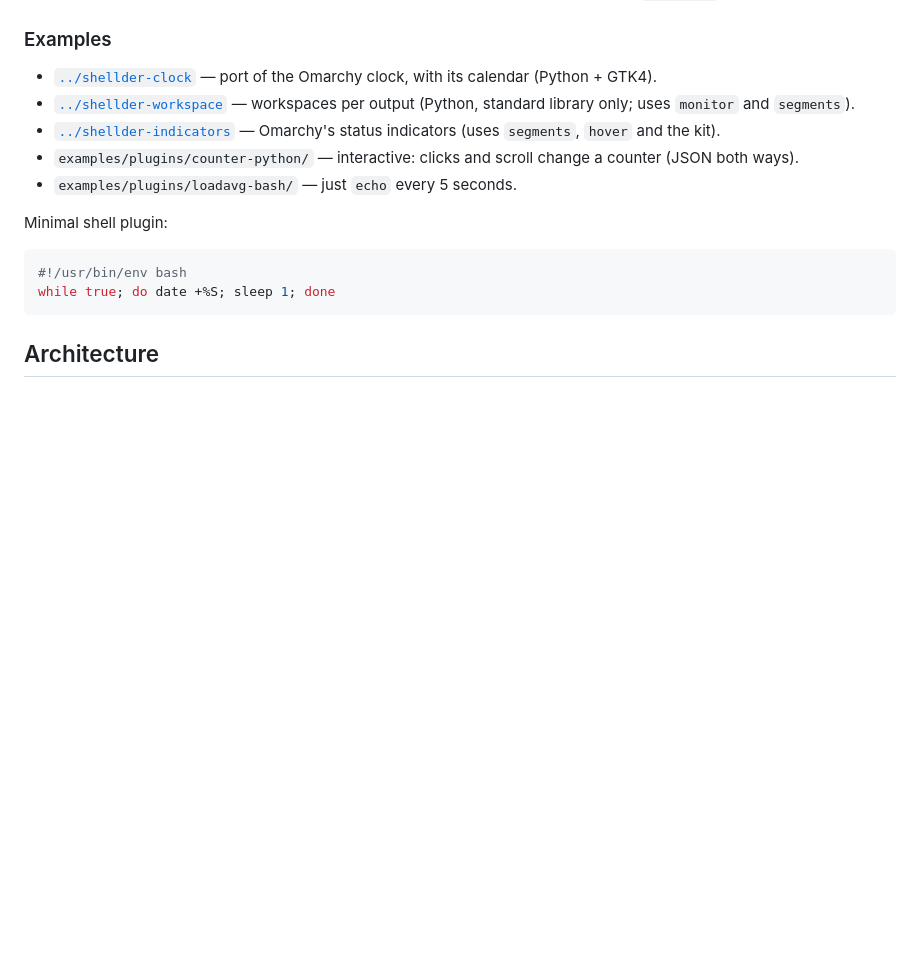
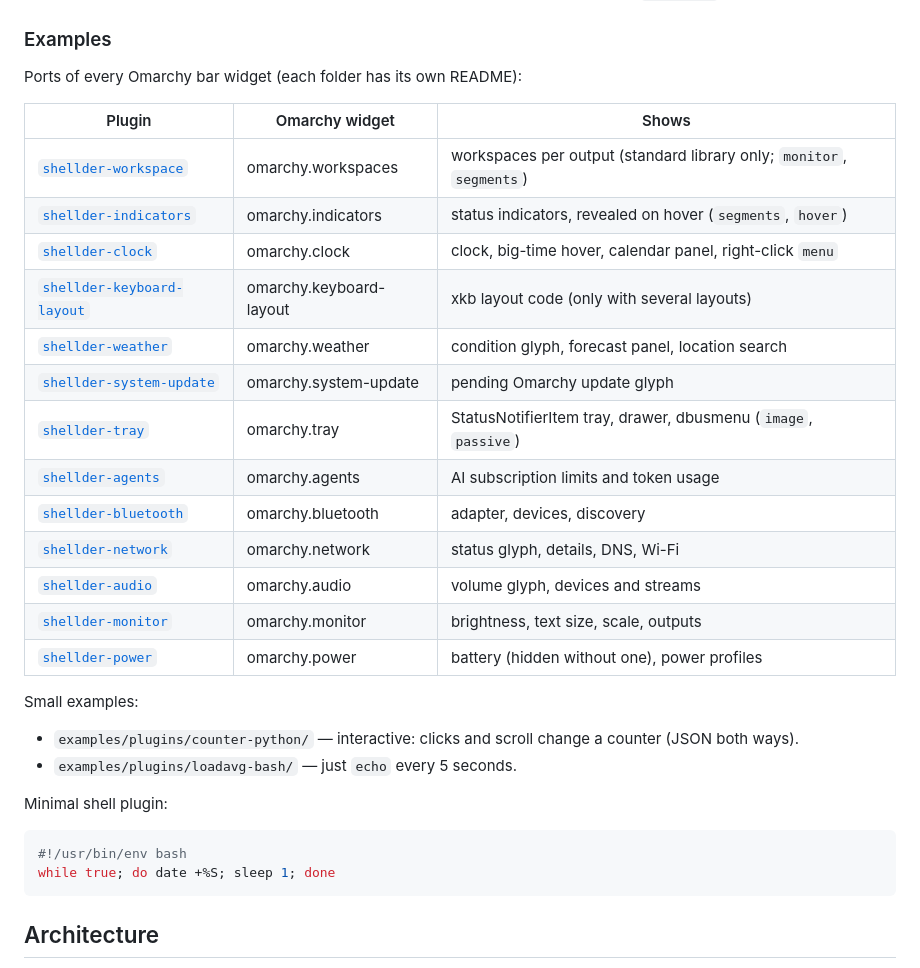
Before and after one commit to audryus/odin-playground, a Markdown page: shellder/README.md, the part around the change. Drawn GitHub-style; blank space fills up the shorter version.

Commit message:
shellder README: list all thirteen Omarchy widget ports
Replaces the three-item example list with a table mapping each shellder-*
plugin to its omarchy.* widget, what it shows and the protocol features it
exercises; the small counter/loadavg examples stay below it.

Co-Authored-By: Claude Opus 5.5 <noreply@anthropic.com>

```diff
--- a/shellder/README.md
+++ b/shellder/README.md
@@ -349,12 +349,26 @@ Omarchy's `KeyboardPanel.qml` — it is what allows clicking outside to close
 
 ### Examples
 
-- [`../shellder-clock`](../shellder-clock) — port of the Omarchy clock, with
-  its calendar (Python + GTK4).
-- [`../shellder-workspace`](../shellder-workspace) — workspaces per output
-  (Python, standard library only; uses `monitor` and `segments`).
-- [`../shellder-indicators`](../shellder-indicators) — Omarchy's status
-  indicators (uses `segments`, `hover` and the kit).
+Ports of every Omarchy bar widget (each folder has its own README):
+
+| Plugin | Omarchy widget | Shows |
+|---|---|---|
+| [`shellder-workspace`](../shellder-workspace) | omarchy.workspaces | workspaces per output (standard library only; `monitor`, `segments`) |
+| [`shellder-indicators`](../shellder-indicators) | omarchy.indicators | status indicators, revealed on hover (`segments`, `hover`) |
+| [`shellder-clock`](../shellder-clock) | omarchy.clock | clock, big-time hover, calendar panel, right-click `menu` |
+| [`shellder-keyboard-layout`](../shellder-keyboard-layout) | omarchy.keyboard-layout | xkb layout code (only with several layouts) |
+| [`shellder-weather`](../shellder-weather) | omarchy.weather | condition glyph, forecast panel, location search |
+| [`shellder-system-update`](../shellder-system-update) | omarchy.system-update | pending Omarchy update glyph |
+| [`shellder-tray`](../shellder-tray) | omarchy.tray | StatusNotifierItem tray, drawer, dbusmenu (`image`, `passive`) |
+| [`shellder-agents`](../shellder-agents) | omarchy.agents | AI subscription limits and token usage |
+| [`shellder-bluetooth`](../shellder-bluetooth) | omarchy.bluetooth | adapter, devices, discovery |
+| [`shellder-network`](../shellder-network) | omarchy.network | status glyph, details, DNS, Wi-Fi |
+| [`shellder-audio`](../shellder-audio) | omarchy.audio | volume glyph, devices and streams |
+| [`shellder-monitor`](../shellder-monitor) | omarchy.monitor | brightness, text size, scale, outputs |
+| [`shellder-power`](../shellder-power) | omarchy.power | battery (hidden without one), power profiles |
+
+Small examples:
+
 - `examples/plugins/counter-python/` — interactive: clicks and scroll change a
   counter (JSON both ways).
 - `examples/plugins/loadavg-bash/` — just `echo` every 5 seconds.
```
